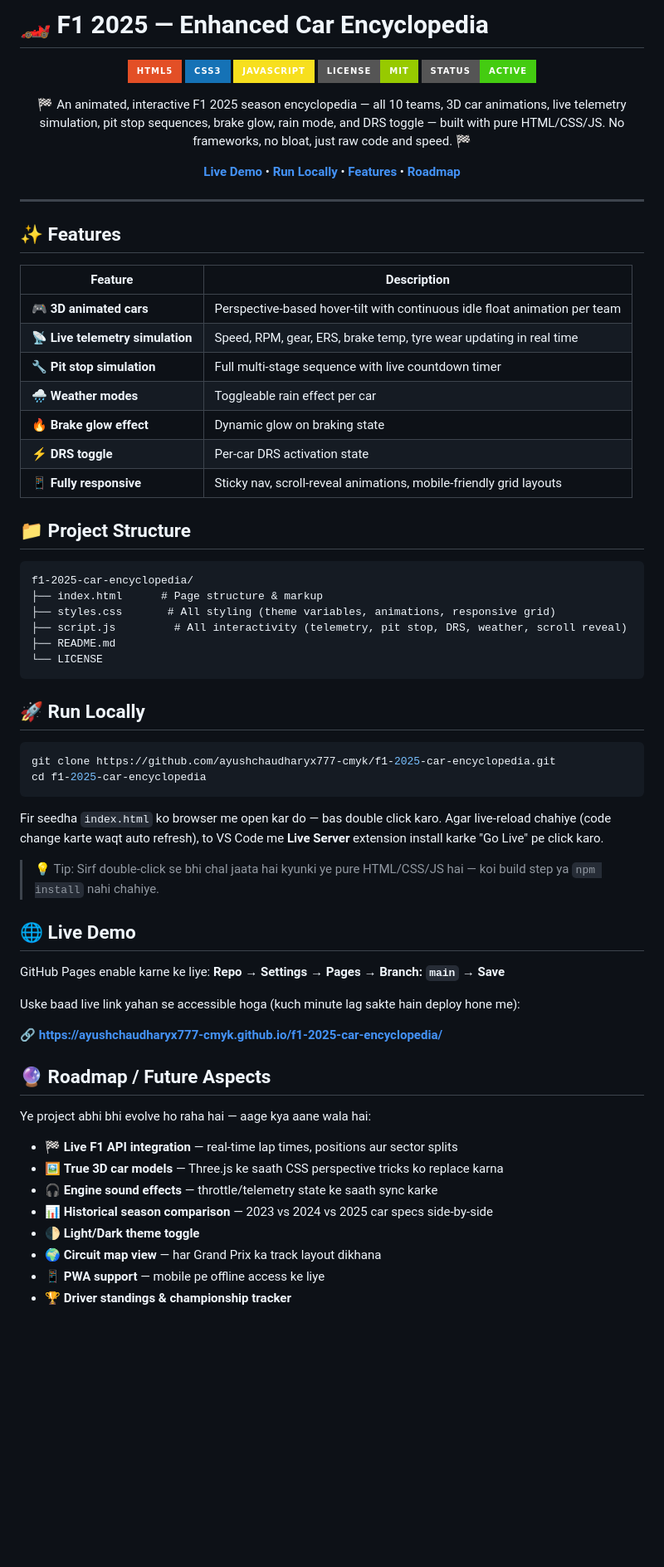
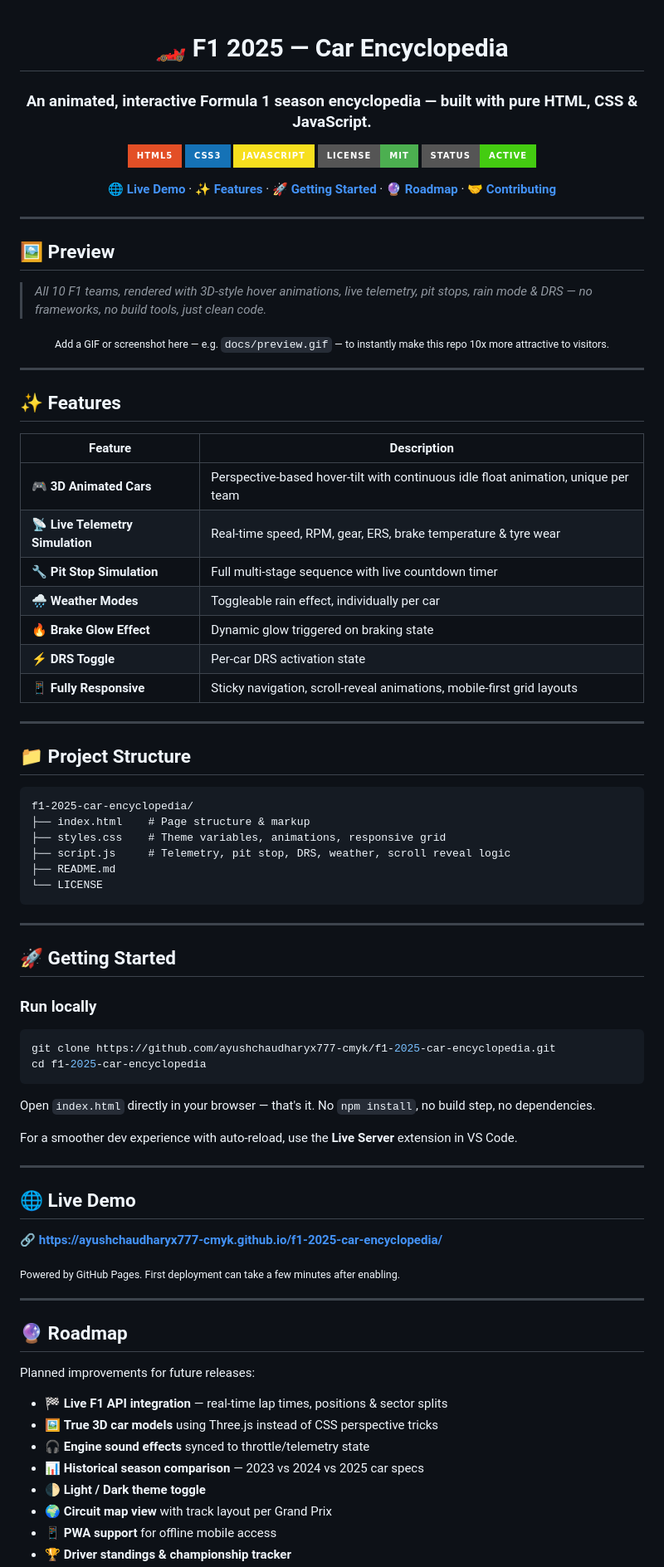
Before and after one commit to ayushchaudharyx777-cmyk/f1-2025-car-encyclopedia, a Markdown page: README.md, the part around one of its changes. Shown at 83% size. GitHub-like rendering; badges without logos; blank space fills up the shorter version.

Commit message:
docs: rewrite README in English with polished formatting

````diff
--- a/README.md
+++ b/README.md
@@ -1,24 +1,36 @@
-# 🏎️ F1 2025 — Enhanced Car Encyclopedia
+<div align="center">
 
-<p align="center">
+# 🏎️ F1 2025 — Car Encyclopedia
+
+### An animated, interactive Formula 1 season encyclopedia — built with pure HTML, CSS & JavaScript.
+
+<p>
   <img src="https://img.shields.io/badge/HTML5-E34F26?style=for-the-badge&logo=html5&logoColor=white"/>
   <img src="https://img.shields.io/badge/CSS3-1572B6?style=for-the-badge&logo=css3&logoColor=white"/>
   <img src="https://img.shields.io/badge/JavaScript-F7DF1E?style=for-the-badge&logo=javascript&logoColor=black"/>
-  <img src="https://img.shields.io/badge/License-MIT-green?style=for-the-badge"/>
+  <img src="https://img.shields.io/badge/License-MIT-4CAF50?style=for-the-badge"/>
   <img src="https://img.shields.io/badge/Status-Active-brightgreen?style=for-the-badge"/>
 </p>
 
-<p align="center">
-  🏁 An animated, interactive F1 2025 season encyclopedia — all 10 teams, 3D car animations, live telemetry simulation,
-  pit stop sequences, brake glow, rain mode, and DRS toggle — built with pure HTML/CSS/JS. No frameworks, no bloat, just raw code and speed. 🏁
+<p>
+  <a href="#-live-demo"><b>🌐 Live Demo</b></a> ·
+  <a href="#-features"><b>✨ Features</b></a> ·
+  <a href="#-getting-started"><b>🚀 Getting Started</b></a> ·
+  <a href="#-roadmap"><b>🔮 Roadmap</b></a> ·
+  <a href="#-contributing"><b>🤝 Contributing</b></a>
 </p>
 
-<p align="center">
-  <a href="#-live-demo"><b>Live Demo</b></a> •
-  <a href="#-run-locally"><b>Run Locally</b></a> •
-  <a href="#-features"><b>Features</b></a> •
-  <a href="#-roadmap--future-aspects"><b>Roadmap</b></a>
-</p>
+</div>
+
+---
+
+## 🖼️ Preview
+
+> *All 10 F1 teams, rendered with 3D-style hover animations, live telemetry, pit stops, rain mode & DRS — no frameworks, no build tools, just clean code.*
+
+<div align="center">
+  <sub>Add a GIF or screenshot here — e.g. <code>docs/preview.gif</code> — to instantly make this repo 10x more attractive to visitors.</sub>
+</div>
 
 ---
 
@@ -26,53 +38,61 @@
 
 | Feature | Description |
 |---|---|
-| 🎮 **3D animated cars** | Perspective-based hover-tilt with continuous idle float animation per team |
-| 📡 **Live telemetry simulation** | Speed, RPM, gear, ERS, brake temp, tyre wear updating in real time |
-| 🔧 **Pit stop simulation** | Full multi-stage sequence with live countdown timer |
-| 🌧️ **Weather modes** | Toggleable rain effect per car |
-| 🔥 **Brake glow effect** | Dynamic glow on braking state |
-| ⚡ **DRS toggle** | Per-car DRS activation state |
-| 📱 **Fully responsive** | Sticky nav, scroll-reveal animations, mobile-friendly grid layouts |
+| 🎮 **3D Animated Cars** | Perspective-based hover-tilt with continuous idle float animation, unique per team |
+| 📡 **Live Telemetry Simulation** | Real-time speed, RPM, gear, ERS, brake temperature & tyre wear |
+| 🔧 **Pit Stop Simulation** | Full multi-stage sequence with live countdown timer |
+| 🌧️ **Weather Modes** | Toggleable rain effect, individually per car |
+| 🔥 **Brake Glow Effect** | Dynamic glow triggered on braking state |
+| ⚡ **DRS Toggle** | Per-car DRS activation state |
+| 📱 **Fully Responsive** | Sticky navigation, scroll-reveal animations, mobile-first grid layouts |
+
+---
 
 ## 📁 Project Structure
 
 ```
 f1-2025-car-encyclopedia/
-├── index.html      # Page structure & markup
-├── styles.css       # All styling (theme variables, animations, responsive grid)
-├── script.js         # All interactivity (telemetry, pit stop, DRS, weather, scroll reveal)
+├── index.html    # Page structure & markup
+├── styles.css    # Theme variables, animations, responsive grid
+├── script.js     # Telemetry, pit stop, DRS, weather, scroll reveal logic
 ├── README.md
 └── LICENSE
 ```
 
-## 🚀 Run Locally
+---
+
+## 🚀 Getting Started
+
+### Run locally
 
 ```bash
 git clone https://github.com/ayushchaudharyx777-cmyk/f1-2025-car-encyclopedia.git
 cd f1-2025-car-encyclopedia
 ```
 
-Fir seedha `index.html` ko browser me open kar do — bas double click karo. Agar live-reload chahiye (code change karte waqt auto refresh), to VS Code me **Live Server** extension install karke "Go Live" pe click karo.
+Open `index.html` directly in your browser — that's it. No `npm install`, no build step, no dependencies.
 
-> 💡 Tip: Sirf double-click se bhi chal jaata hai kyunki ye pure HTML/CSS/JS hai — koi build step ya `npm install` nahi chahiye.
+For a smoother dev experience with auto-reload, use the **Live Server** extension in VS Code.
+
+---
 
 ## 🌐 Live Demo
 
-GitHub Pages enable karne ke liye: **Repo → Settings → Pages → Branch: `main` → Save**
+**🔗 [https://ayushchaudharyx777-cmyk.github.io/f1-2025-car-encyclopedia/](https://ayushchaudharyx777-cmyk.github.io/f1-2025-car-encyclopedia/)**
 
-Uske baad live link yahan se accessible hoga (kuch minute lag sakte hain deploy hone me):
+<sub>Powered by GitHub Pages. First deployment can take a few minutes after enabling.</sub>
 
-**🔗 https://ayushchaudharyx777-cmyk.github.io/f1-2025-car-encyclopedia/**
+---
 
-## 🔮 Roadmap / Future Aspects
+## 🔮 Roadmap
 
-Ye project abhi bhi evolve ho raha hai — aage kya aane wala hai:
+Planned improvements for future releases:
 
-- 🏁 **Live F1 API integration** — real-time lap times, positions aur sector splits
-- 🖼️ **True 3D car models** — Three.js ke saath CSS perspective tricks ko replace karna
-- 🎧 **Engine sound effects** — throttle/telemetry state ke saath sync karke
-- 📊 **Historical season comparison** — 2023 vs 2024 vs 2025 car specs side-by-side
-- 🌓 **Light/Dark theme toggle**
-- 🌍 **Circuit map view** — har Grand Prix ka track layout dikhana
-- 📱 **PWA support** — mobile pe offline access ke liye
+- 🏁 **Live F1 API integration** — real-time lap times, positions & sector splits
+- 🖼️ **True 3D car models** using Three.js instead of CSS perspective tricks
+- 🎧 **Engine sound effects** synced to throttle/telemetry state
+- 📊 **Historical season comparison** — 2023 vs 2024 vs 2025 car specs
+- 🌓 **Light / Dark theme toggle**
+- 🌍 **Circuit map view** with track layout per Grand Prix
+- 📱 **PWA support** for offline mobile access
 - 🏆 **Driver standings & championship tracker**
````
Also changed, not shown: other parts of README.md (+16 -6 lines).
